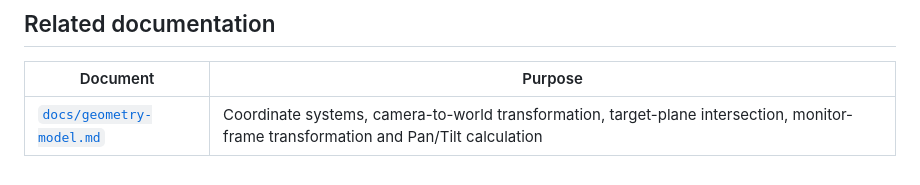
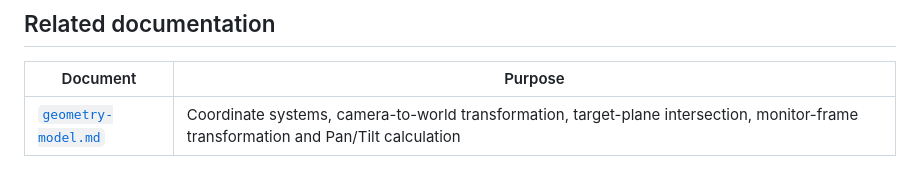
Before and after one commit to wobuzaijiaa/hotspot2actuator, a Markdown page: README.md, the part around the change. Rendered like a GitHub page.

Commit message:
Fix link to geometry-model.md in README

```diff
--- a/README.md
+++ b/README.md
@@ -94,4 +94,4 @@ These limitations define the scope of the demonstration rather than the scope of
 
 | Document | Purpose |
 |---|---|
-| [`docs/geometry-model.md`](docs/geometry-model.md) | Coordinate systems, camera-to-world transformation, target-plane intersection, monitor-frame transformation and Pan/Tilt calculation |
+| [`geometry-model.md`](geometry-model.md) | Coordinate systems, camera-to-world transformation, target-plane intersection, monitor-frame transformation and Pan/Tilt calculation |
```
